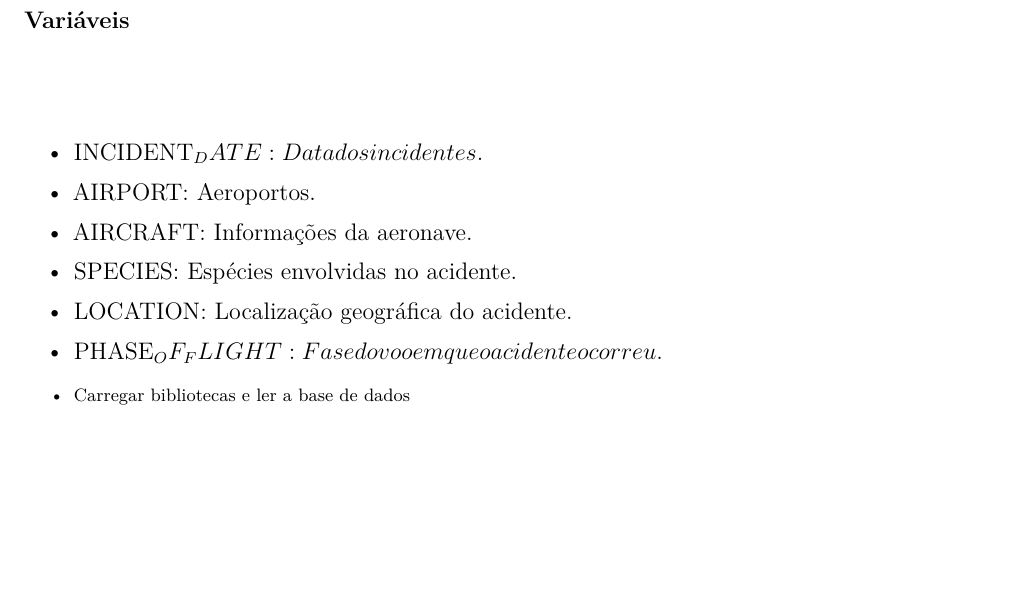
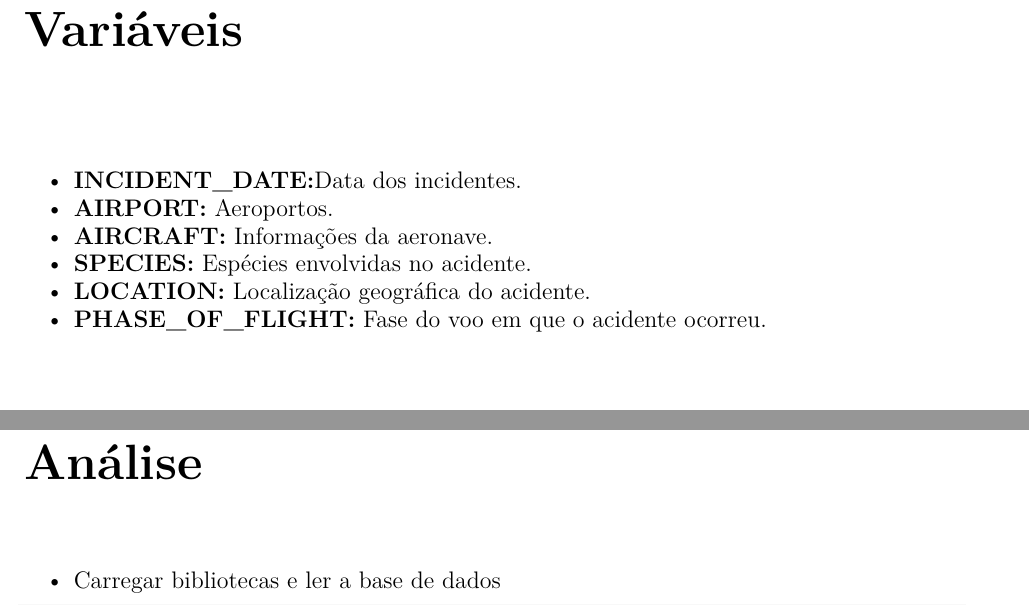
Before and after one commit to ogjoaoc/Boeing-Project, an R Markdown document (main.rmd): part of page 3 of 3 before the commit and two parts of pages 3 and 4 of 5 after it, the two joined at a grey line, cut so that both start at the same text, the shorter picture padded with empty space. Rendered offline with R 4.5, knitr and Pandoc, then LaTeX, with nearby package versions; some code elsewhere in the file could not run offline.

Commit message:
file update

````diff
--- a/main.rmd
+++ b/main.rmd
@@ -61,21 +61,29 @@ output:
 
 \vspace{1.5cm}
 \large
-\begin{itemize}
-    \item INCIDENT_DATE: Data dos incidentes.
-    \item AIRPORT: Aeroportos.
-    \item AIRCRAFT: Informações da aeronave.
-    \item SPECIES: Espécies envolvidas no acidente.
-    \item LOCATION: Localização geográfica do acidente.
-    \item PHASE_OF_FLIGHT: Fase do voo em que o acidente ocorreu.
 
-\end{itemize}
+- **INCIDENT_DATE:**Data dos incidentes.
+- **AIRPORT:** Aeroportos.
+- **AIRCRAFT:** Informações da aeronave.
+- **SPECIES:** Espécies envolvidas no acidente.
+- **LOCATION:** Localização geográfica do acidente.
+- **PHASE_OF_FLIGHT:** Fase do voo em que o acidente ocorreu.
 
 
-\small
+\vspace{1.5cm}
+
+\newpage
+
+\section{\Huge Análise}
+\label{sec:Análise}
+
+\vspace{1cm}
+
+\large
+
 - Carregar bibliotecas e ler a base de dados
 
-```{r, fig.width=10, echo=FALSE}
+```{r, fig.width=12, message=FALSE}
 library(tidyverse)
 library(dplyr)
 library(ggplot2)
````
Also changed, not shown: main.pdf (added), main.tex (deleted), main.rmd (13 more changed lines), 3 other files.
